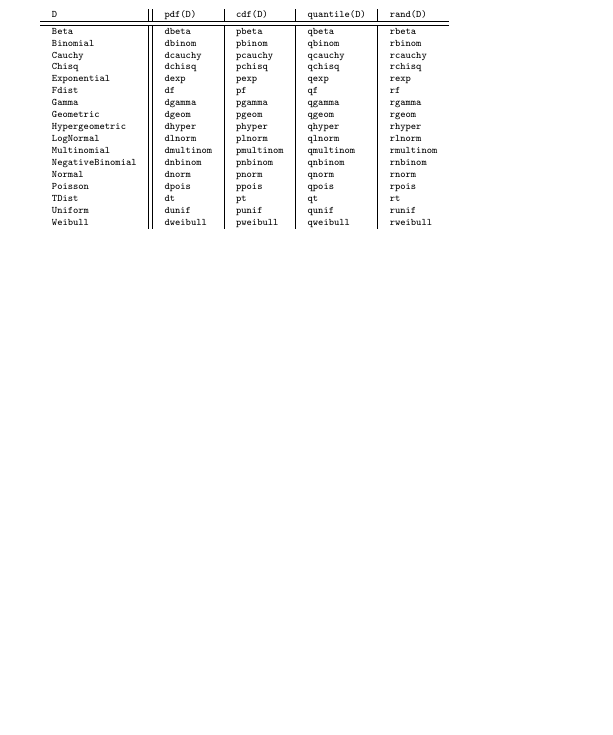
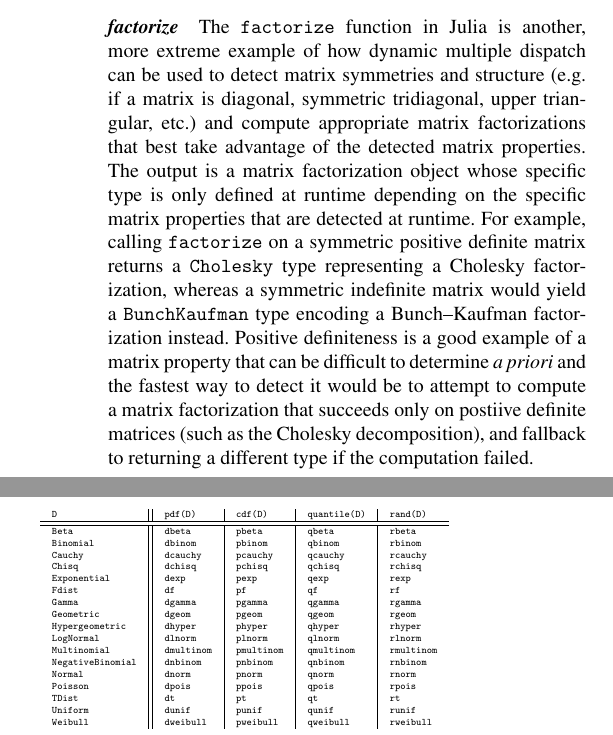
Before and after one commit to jiahao/julia-type-system, a LaTeX paper (pldi2015/pldi2015.tex): part of one column of page 8 of 14 before the commit and two parts of the columns of page 8 of 15 after it, the two joined at a grey line, cut at the place of the change, the shorter picture padded with empty space. Compiled offline with pdfLaTeX; a missing font is replaced by an installed copy or a similar font.

Commit message:
Resurrect factorize example

```diff
--- a/pldi2015/pldi2015.tex
+++ b/pldi2015/pldi2015.tex
@@ -826,6 +826,23 @@ that specialized algorithms for symmetric matrices exist.
 	\label{fig:sqrtm}
 \end{figure}
 
+\paragraph{factorize}
+The \code{factorize} function in Julia is another, more extreme example of how
+dynamic multiple dispatch can be used to detect matrix symmetries and structure
+(e.g.\ if a matrix is diagonal, symmetric tridiagonal, upper triangular, etc.)
+and compute appropriate matrix factorizations that best take advantage of the
+detected matrix properties. The output is a matrix factorization object whose
+specific type is only defined at runtime depending on the specific matrix
+properties that are detected at runtime. For example, calling \code{factorize}
+on a symmetric positive definite matrix returns a \code{Cholesky} type
+representing a Cholesky factorization, whereas a symmetric indefinite matrix
+would yield a \code{BunchKaufman} type encoding a Bunch--Kaufman factorization
+instead. Positive definiteness is a good example of a matrix property that can
+be difficult to determine \textit{a priori} and the fastest way to detect it
+would be to attempt to compute a matrix factorization that succeeds only on
+postiive definite matrices (such as the Cholesky decomposition), and fallback
+to returning a different type if the computation failed.
+
 
 \subsection{Generic functions for statistical library routines}
 
```
